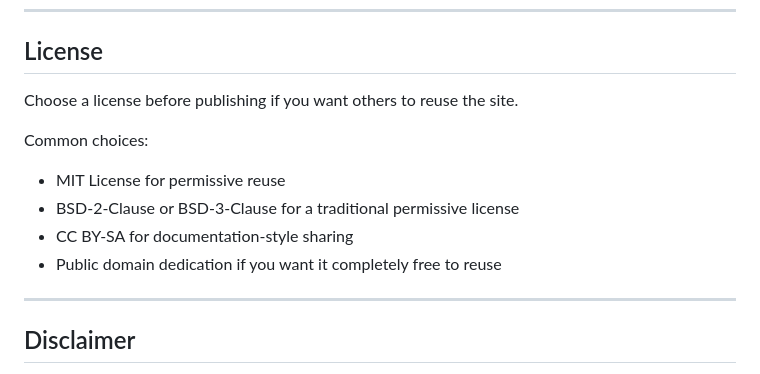
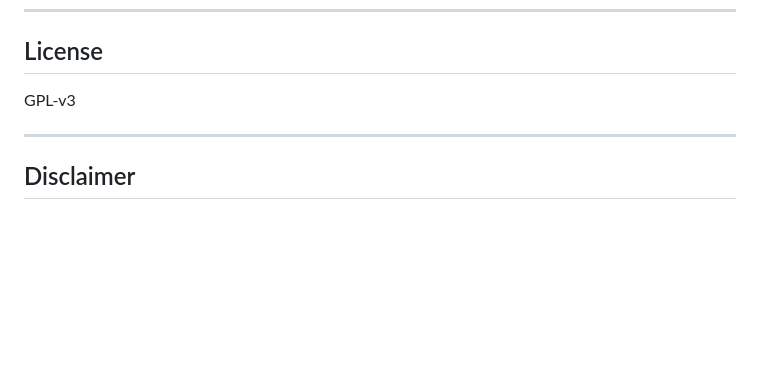
Before and after one commit to RobertFlexx/Penguin-Pages, a Markdown page: README.md, the part around the change. Rendered like a GitHub page; blank space fills up the shorter version.

Commit message:
Specify GPL-v3 license in README
Updated license section to specify GPL-v3 and removed common choices.

```diff
--- a/README.md
+++ b/README.md
@@ -201,14 +201,7 @@ The goals are:
 
 ## License
 
-Choose a license before publishing if you want others to reuse the site.
-
-Common choices:
-
-* MIT License for permissive reuse
-* BSD-2-Clause or BSD-3-Clause for a traditional permissive license
-* CC BY-SA for documentation-style sharing
-* Public domain dedication if you want it completely free to reuse
+GPL-v3
 
 ---
 
```
